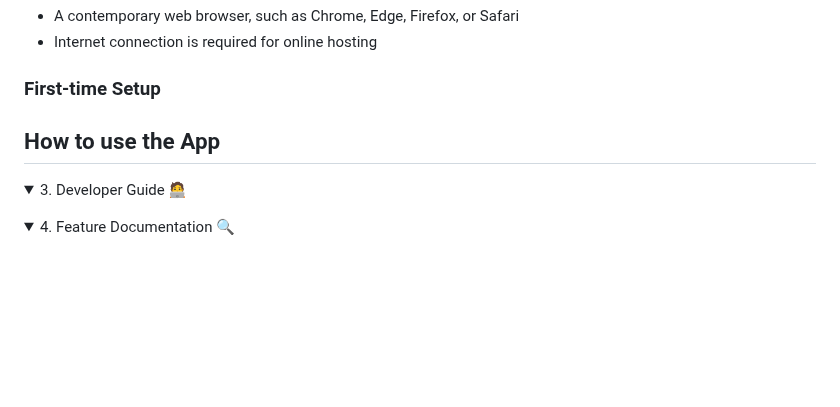
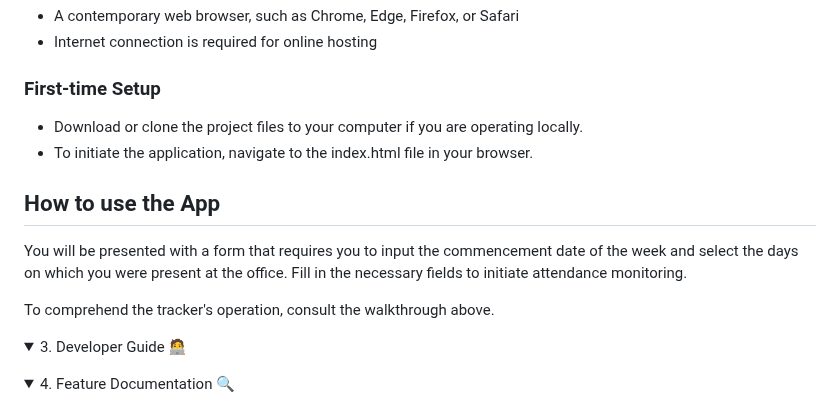
Before and after one commit to MrKilljoy137xxx/OfficeAttendance-Tracker, a Markdown page: README.md, the part around the change. GitHub-like rendering; folded sections open; blank space fills up the shorter version.

```diff
--- a/README.md
+++ b/README.md
@@ -38,12 +38,15 @@ Access the Office Attendance Tracker through your web browser.  No installation
 
 ### First-time Setup
 
-
+* Download or clone the project files to your computer if you are operating locally.
+* To initiate the application, navigate to the index.html file in your browser.
 
 ## How to use the App
 
 
+You will be presented with a form that requires you to input the commencement date of the week and select the days on which you were present at the office.  Fill in the necessary fields to initiate attendance monitoring.
 
+To comprehend the tracker's operation, consult the walkthrough above.
 
 </details>
 
```
